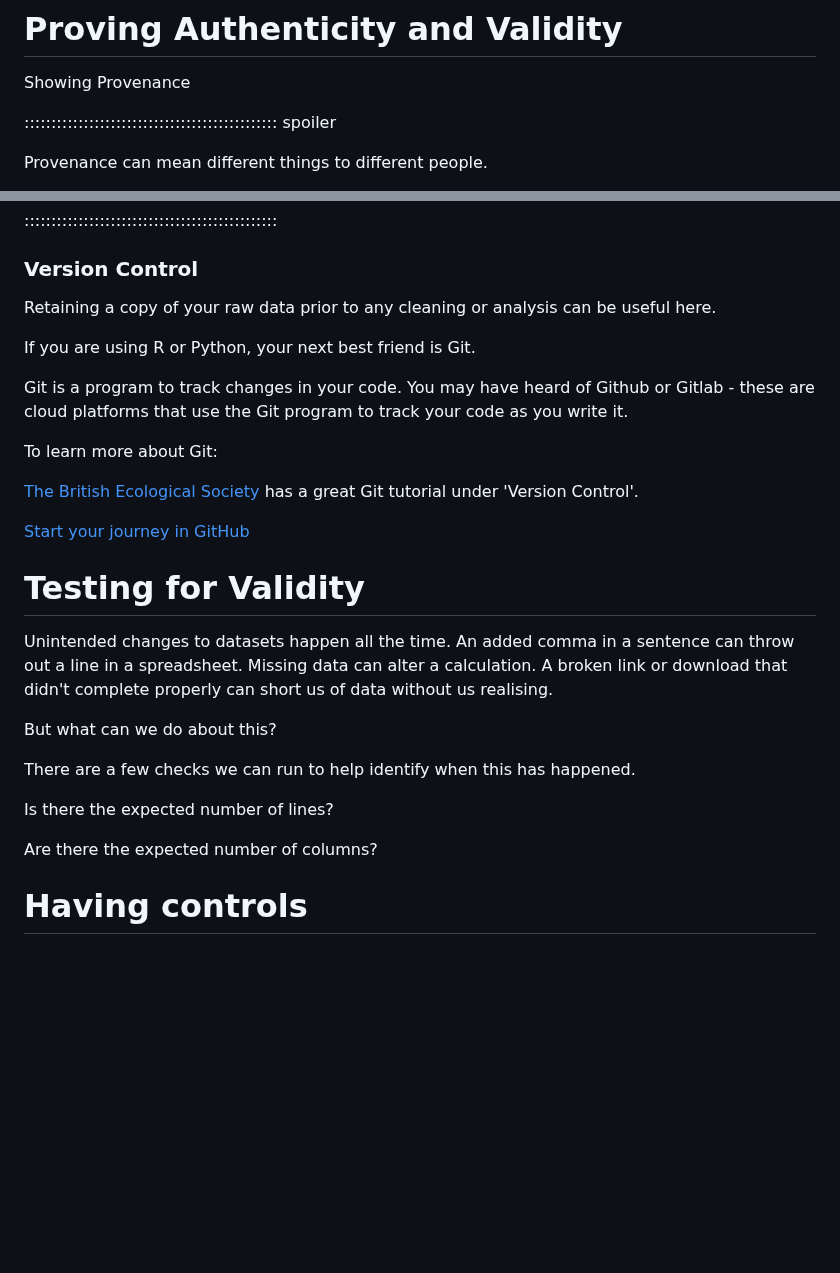
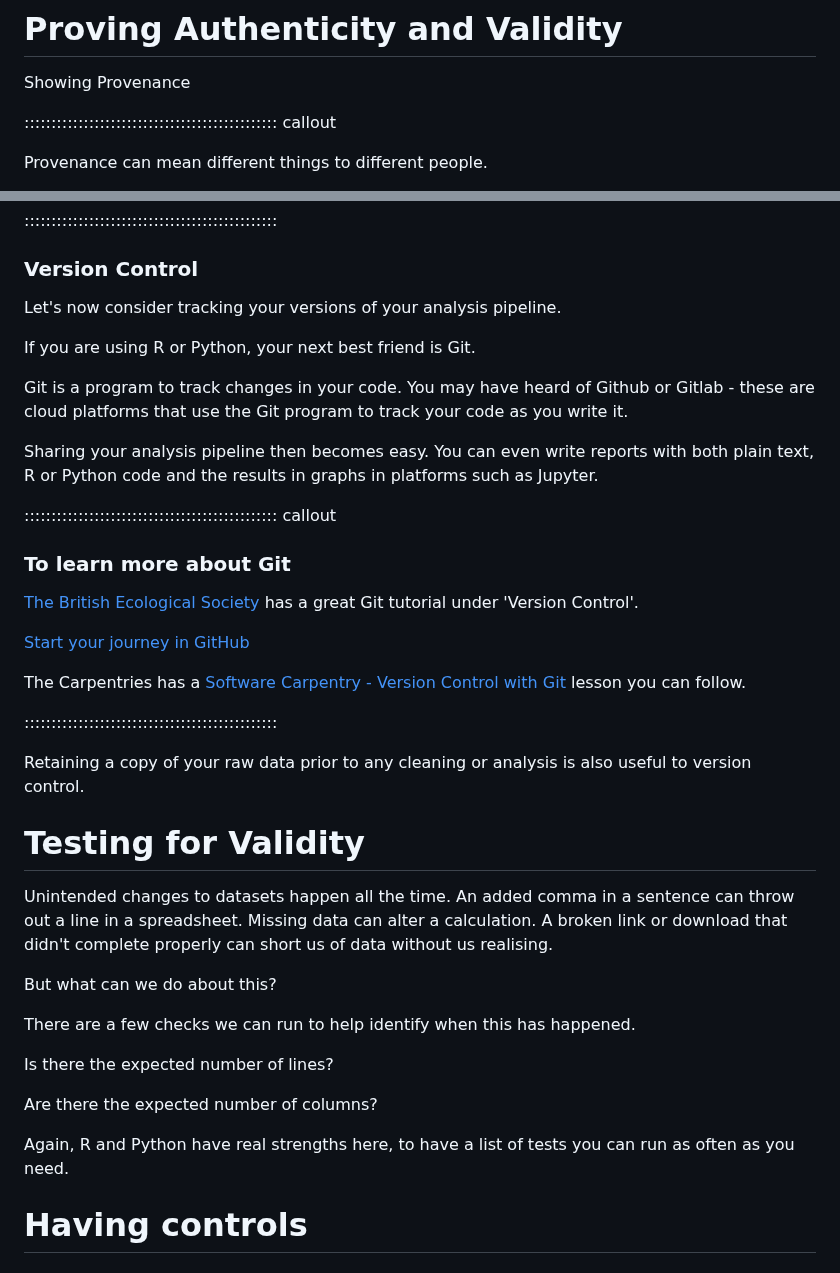
Before and after one commit to da5nsy/ReproducibleResearch, a Markdown page: episodes/step5TestingControls.md, 2 parts joined by grey strips. Rendered like a GitHub page; blank space fills up the shorter version.

Commit message:
end of day

```diff
--- a/episodes/step5TestingControls.md
+++ b/episodes/step5TestingControls.md
@@ -9,7 +9,7 @@ exercises: 0
 
 Showing Provenance
 
-::::::::::::::::::::::::::::::::::::::::::::::: spoiler
+::::::::::::::::::::::::::::::::::::::::::::::: callout
 
 Provenance can mean different things to different people.
 
@@ -81,17 +81,30 @@ Insert R and Python service plug here. You've probably already included it elsew
 
 ### Version Control
 
-Retaining a copy of your raw data prior to any cleaning or analysis can be useful here.
+
+
+Let's now consider tracking your versions of your analysis pipeline.
 
 If you are using R or Python, your next best friend is Git.
 
 Git is a program to track changes in your code. You may have heard of Github or Gitlab - these are cloud platforms that use the Git program to track your code as you write it.
 
-To learn more about Git:
+Sharing your analysis pipeline then becomes easy. You can even write reports with both plain text, R or Python code and the results in graphs in platforms such as Jupyter.
+
+
+::::::::::::::::::::::::::::::::::::::::::::::: callout
+
+### To learn more about Git
 
 [The British Ecological Society](https://www.britishecologicalsociety.org/wp-content/uploads/2017/12/guide-to-reproducible-code.pdf) has a great Git tutorial under 'Version Control'.
 
 [Start your journey in GitHub](https://docs.github.com/en/get-started/start-your-journey/hello-world)
+
+The Carpentries has a [Software Carpentry - Version Control with Git](https://swcarpentry.github.io/git-novice/) lesson you can follow.
+
+:::::::::::::::::::::::::::::::::::::::::::::::
+
+Retaining a copy of your raw data prior to any cleaning or analysis is also useful to version control.
 
 
 # Testing for Validity
@@ -105,6 +118,8 @@ There are a few checks we can run to help identify when this has happened.
 Is there the expected number of lines?
 
 Are there the expected number of columns?
+
+Again, R and Python have real strengths here, to have a list of tests you can run as often as you need.
 
 
 
```
Also changed, not shown: episodes/step4Doco.md (+2 -0 lines).
